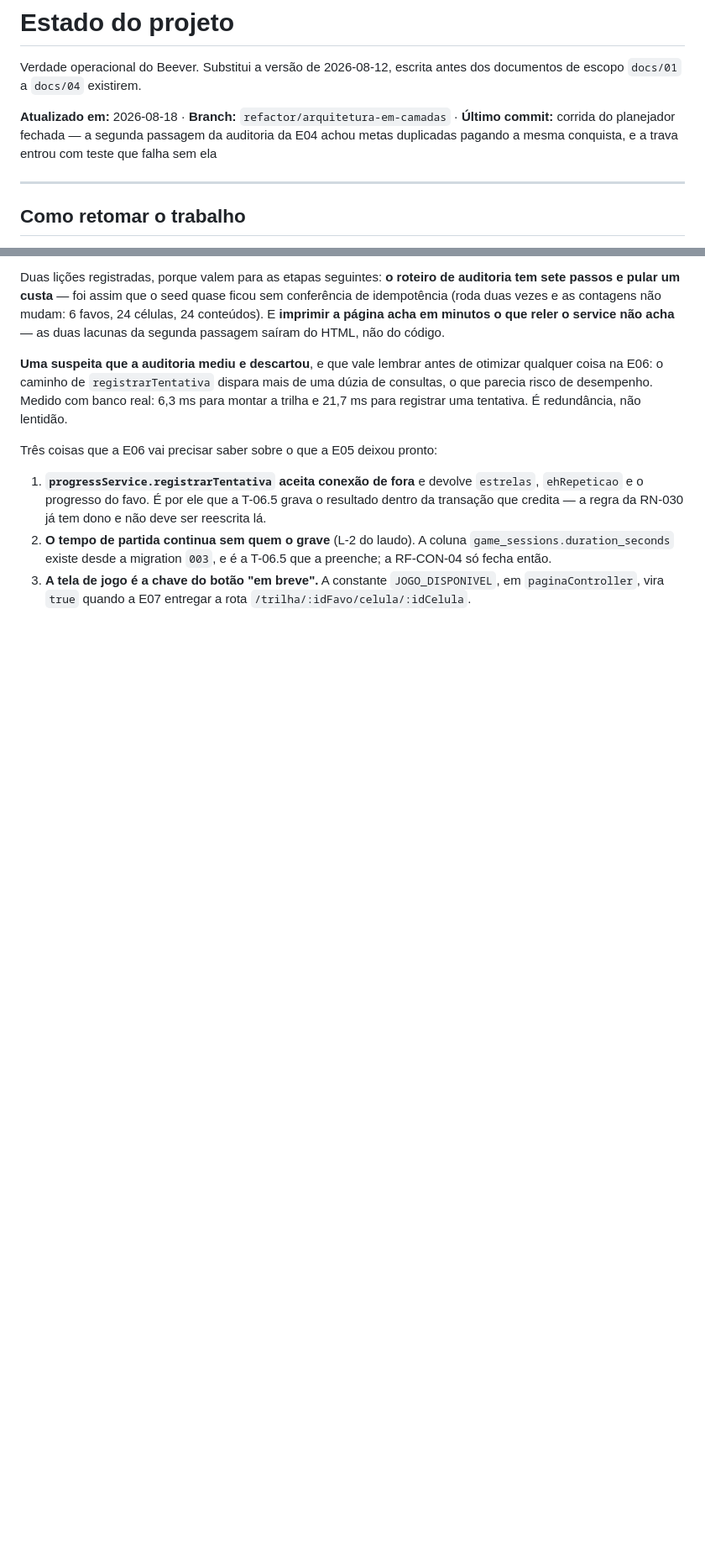
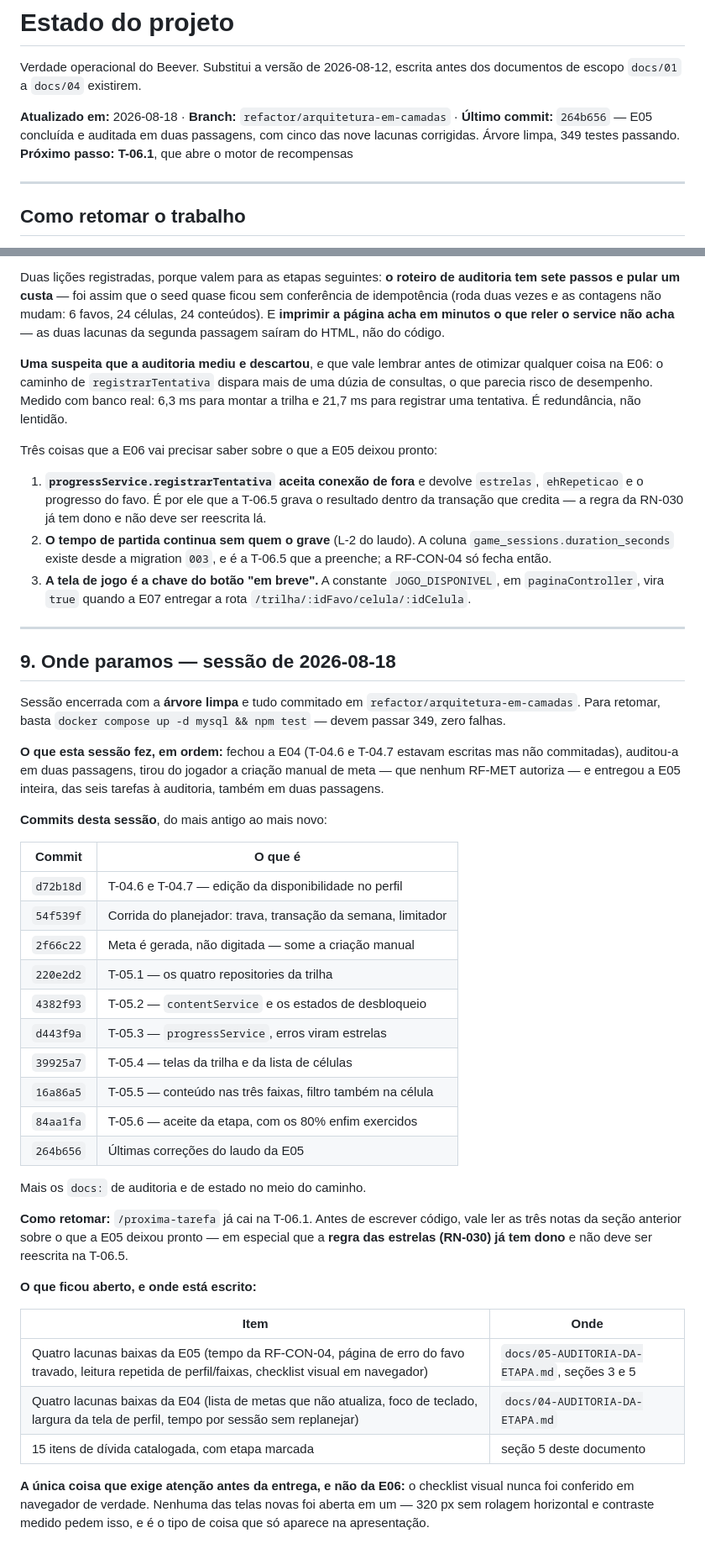
Before and after one commit to Razawaky/Beever, a Markdown page: docs/ESTADO-DO-PROJETO.md, 2 parts joined by grey strips. Shown at 84% size. Drawn GitHub-style; blank space fills up the shorter version.

Commit message:
docs: registra onde a sessão parou
Cabeçalho atualizado para o commit real e seção "Onde paramos" com a lista dos
commits da sessão, como retomar e o que ficou aberto, com o documento em que
cada pendência está escrita.

Fica destacado o único item que não é da E06 e sim da entrega: o checklist
visual nunca foi conferido em navegador de verdade.

Co-Authored-By: Claude Opus 5 <noreply@anthropic.com>

```diff
--- a/docs/ESTADO-DO-PROJETO.md
+++ b/docs/ESTADO-DO-PROJETO.md
@@ -4,9 +4,9 @@ Verdade operacional do Beever. Substitui a versão de 2026-08-12, escrita antes
 dos documentos de escopo `docs/01` a `docs/04` existirem.
 
 **Atualizado em:** 2026-08-18 · **Branch:** `refactor/arquitetura-em-camadas` ·
-**Último commit:** corrida do planejador fechada — a segunda passagem da
-auditoria da E04 achou metas duplicadas pagando a mesma conquista, e a trava
-entrou com teste que falha sem ela
+**Último commit:** `264b656` — E05 concluída e auditada em duas passagens, com
+cinco das nove lacunas corrigidas. Árvore limpa, 349 testes passando.
+**Próximo passo: T-06.1**, que abre o motor de recompensas
 
 ---
 
@@ -848,3 +848,52 @@ Três coisas que a E06 vai precisar saber sobre o que a E05 deixou pronto:
 3. **A tela de jogo é a chave do botão "em breve".** A constante
    `JOGO_DISPONIVEL`, em `paginaController`, vira `true` quando a E07 entregar a
    rota `/trilha/:idFavo/celula/:idCelula`.
+
+
+---
+
+## 9. Onde paramos — sessão de 2026-08-18
+
+Sessão encerrada com a **árvore limpa** e tudo commitado em
+`refactor/arquitetura-em-camadas`. Para retomar, basta
+`docker compose up -d mysql && npm test` — devem passar 349, zero falhas.
+
+**O que esta sessão fez, em ordem:** fechou a E04 (T-04.6 e T-04.7 estavam
+escritas mas não commitadas), auditou-a em duas passagens, tirou do jogador a
+criação manual de meta — que nenhum RF-MET autoriza — e entregou a E05 inteira,
+das seis tarefas à auditoria, também em duas passagens.
+
+**Commits desta sessão**, do mais antigo ao mais novo:
+
+| Commit | O que é |
+|---|---|
+| `d72b18d` | T-04.6 e T-04.7 — edição da disponibilidade no perfil |
+| `54f539f` | Corrida do planejador: trava, transação da semana, limitador |
+| `2f66c22` | Meta é gerada, não digitada — some a criação manual |
+| `220e2d2` | T-05.1 — os quatro repositories da trilha |
+| `4382f93` | T-05.2 — `contentService` e os estados de desbloqueio |
+| `d443f9a` | T-05.3 — `progressService`, erros viram estrelas |
+| `39925a7` | T-05.4 — telas da trilha e da lista de células |
+| `16a86a5` | T-05.5 — conteúdo nas três faixas, filtro também na célula |
+| `84aa1fa` | T-05.6 — aceite da etapa, com os 80% enfim exercidos |
+| `264b656` | Últimas correções do laudo da E05 |
+
+Mais os `docs:` de auditoria e de estado no meio do caminho.
+
+**Como retomar:** `/proxima-tarefa` já cai na T-06.1. Antes de escrever código,
+vale ler as três notas da seção anterior sobre o que a E05 deixou pronto — em
+especial que a **regra das estrelas (RN-030) já tem dono** e não deve ser
+reescrita na T-06.5.
+
+**O que ficou aberto, e onde está escrito:**
+
+| Item | Onde |
+|---|---|
+| Quatro lacunas baixas da E05 (tempo da RF-CON-04, página de erro do favo travado, leitura repetida de perfil/faixas, checklist visual em navegador) | `docs/05-AUDITORIA-DA-ETAPA.md`, seções 3 e 5 |
+| Quatro lacunas baixas da E04 (lista de metas que não atualiza, foco de teclado, largura da tela de perfil, tempo por sessão sem replanejar) | `docs/04-AUDITORIA-DA-ETAPA.md` |
+| 15 itens de dívida catalogada, com etapa marcada | seção 5 deste documento |
+
+**A única coisa que exige atenção antes da entrega, e não da E06:** o checklist
+visual nunca foi conferido em navegador de verdade. Nenhuma das telas novas foi
+aberta em um — 320 px sem rolagem horizontal e contraste medido pedem isso, e é
+o tipo de coisa que só aparece na apresentação.
```
